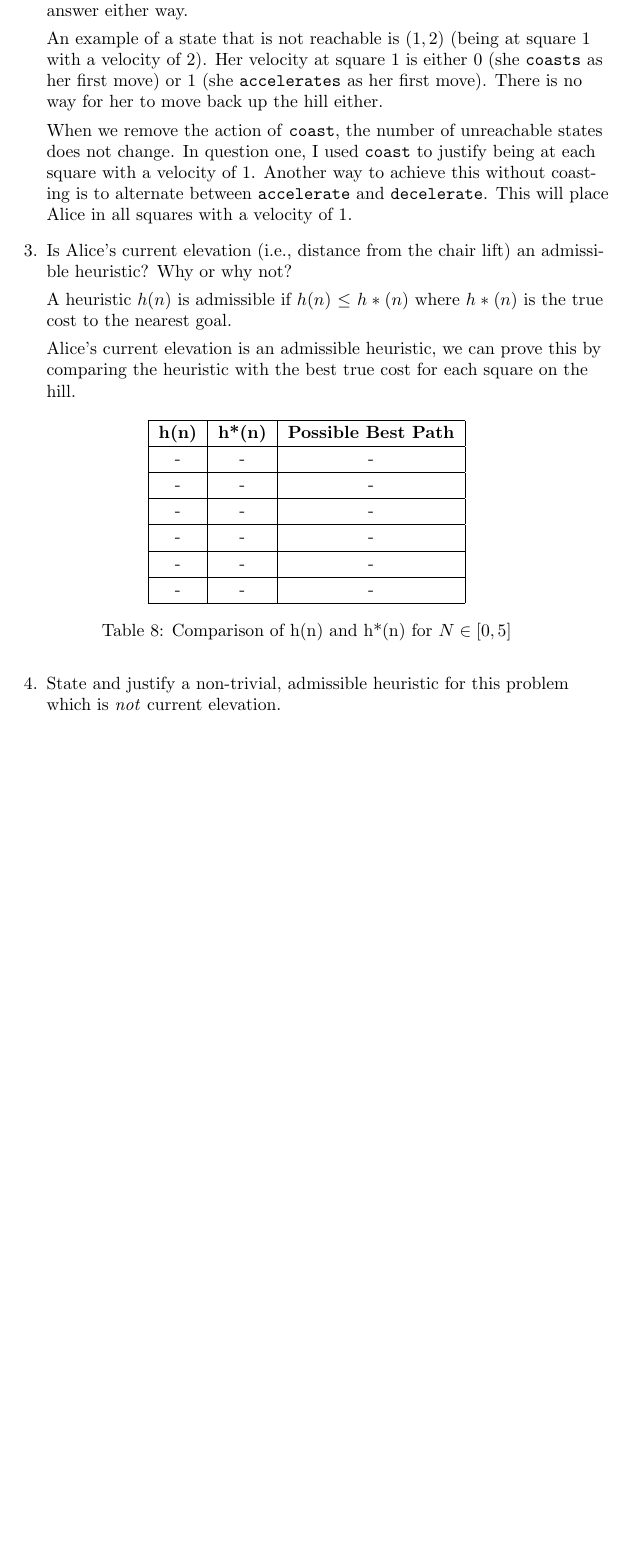
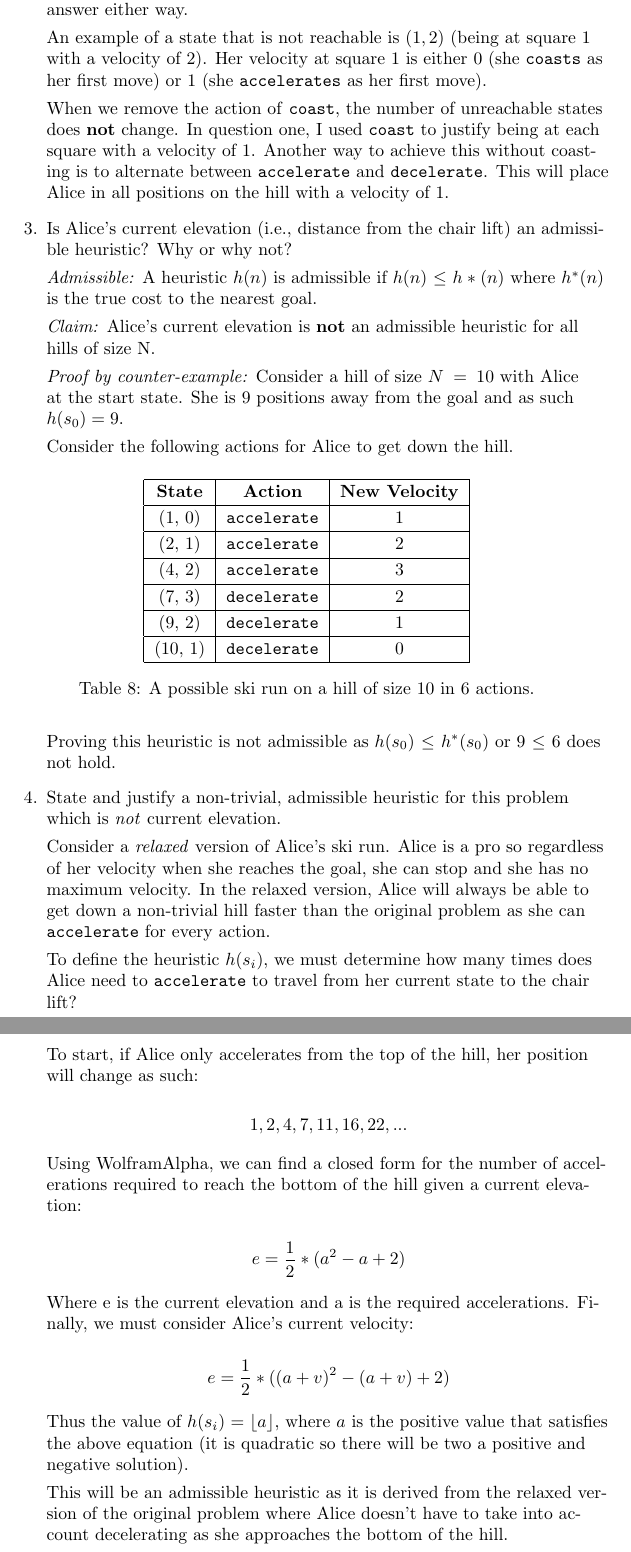
Before and after one commit to jspitkin/spring2018, a LaTeX problem sheet (ai/hw1/hw1.tex): part of page 4 of 4 before the commit and two parts of pages 4 and 5 of 5 after it, the two joined at a grey line, cut so that both start at the same text, the shorter picture padded with empty space. Compiled offline with pdfLaTeX.

Commit message:
AI HW1 done

```diff
--- a/ai/hw1/hw1.tex
+++ b/ai/hw1/hw1.tex
@@ -6,6 +6,7 @@
 \usepackage{notes}
 \usepackage{url}
 \usepackage{graphicx}
+\newcommand{\floor}[1]{\lfloor #1 \rfloor}
 \title{HW1: Search}
 \duedate{}
 \class{CS6300: Artificial Intelligence, Spring 2018}
@@ -194,37 +195,64 @@ Alice cannot coast (she must either accelerate or decelerate): does this
 yield \emph{more} unreachable states? If so, give an example of one and
 justify your answer either way.
 
-An example of a state that is not reachable is $(1, 2)$ (being at square 1 with a velocity of 2). Her velocity at square 1 is either $0$ (she \texttt{coasts} as her first move) or $1$ (she \texttt{accelerates} as her first move). There is no way for her to move back up the hill either.
+An example of a state that is not reachable is $(1, 2)$ (being at square 1 with a velocity of 2). Her velocity at square 1 is either $0$ (she \texttt{coasts} as her first move) or $1$ (she \texttt{accelerates} as her first move).
 
-When we remove the action of \texttt{coast}, the number of unreachable states does not change. In question one, I used \texttt{coast} to justify being at each square with a velocity of 1. Another way to achieve this without coasting is to alternate between \texttt{accelerate} and \texttt{decelerate}. This will place Alice in all squares with a velocity of 1.
+When we remove the action of \texttt{coast}, the number of unreachable states does \textbf{not} change. In question one, I used \texttt{coast} to justify being at each square with a velocity of 1. Another way to achieve this without coasting is to alternate between \texttt{accelerate} and \texttt{decelerate}. This will place Alice in all positions on the hill with a velocity of 1.
 
 \item Is Alice's current elevation (i.e., distance from the chair lift)
 an admissible heuristic?  Why or why not?
 
-A heuristic $h(n)$ is admissible if $h(n) \leq h*(n)$ where $h*(n)$ is the true cost to the nearest goal.
+\textit{Admissible:} A heuristic $h(n)$ is admissible if $h(n) \leq h*(n)$ where $h^*(n)$ is the true cost to the nearest goal.
 
-Alice's current elevation is an admissible heuristic, we can prove this by comparing the heuristic with the best true cost for each square on the hill.
+\textit{Claim:} Alice's current elevation is \textbf{not} an admissible heuristic for all hills of size N.
+
+\textit{Proof by counter-example:} Consider a hill of size $N = 10$ with Alice at the start state. She is 9 positions away from the goal and as such $h(s_0) = 9$.
+
+Consider the following actions for Alice to get down the hill.
 
 \begin{table}[H]
 \centering
 {\renewcommand{\arraystretch}{1.2}%
 \begin{tabular}{| c | c | c |}
 \hline
-\textbf{h(n)} & \textbf{h*(n)} & \textbf{Possible Best Path}\\
+\textbf{State} & \textbf{Action} & \textbf{New Velocity} \\
 \hline
-- & - & -\\ \hline
-- & - & -\\ \hline
-- & - & -\\ \hline
-- & - & -\\ \hline
-- & - & -\\ \hline
-- & - & -\\ \hline
+(1, 0) & \texttt{accelerate} & 1 \\ \hline
+(2, 1) & \texttt{accelerate} & 2 \\ \hline
+(4, 2) & \texttt{accelerate} & 3 \\ \hline
+(7, 3) & \texttt{decelerate} & 2 \\ \hline
+(9, 2) & \texttt{decelerate} & 1 \\ \hline
+(10, 1) & \texttt{decelerate} & 0 \\ \hline
 \end{tabular}}
-\caption{Comparison of h(n) and h*(n) for $N \in [0, 5]$}
+\caption{A possible ski run on a hill of size 10 in 6 actions.}
 \end{table}
 
+Proving this heuristic is not admissible as $h(s_0) \leq h^*(s_0)$ or $9 \leq 6$ does not hold.
 
 \item State and justify a non-trivial, admissible heuristic for this
 problem which is \emph{not} current elevation.
+
+Consider a \textit{relaxed} version of Alice's ski run. Alice is a pro so regardless of her velocity when she reaches the goal, she can stop and she has no maximum velocity. In the relaxed version, Alice will always be able to get down a non-trivial hill faster than the original problem as she can \texttt{accelerate} for every action.
+
+To define the heuristic $h(s_i)$, we must determine how many times does Alice need to \texttt{accelerate} to travel from her current state to the chair lift?
+
+To start, if Alice only accelerates from the top of the hill, her position will change as such:
+
+$$1, 2, 4, 7, 11, 16, 22, ...$$
+
+Using WolframAlpha, we can find a closed form for the number of accelerations required to reach the bottom of the hill given a current elevation:
+
+$$e = \frac{1}{2} * (a^2 - a + 2)$$
+
+Where e is the current elevation and a is the required accelerations. Finally, we must consider Alice's current velocity:
+
+$$e = \frac{1}{2} * ((a + v)^2 - (a + v) + 2)$$
+
+Thus the value of $h(s_i) = \floor{a}$, where $a$ is the positive value that satisfies the above equation (it is quadratic so there will be two a positive and negative solution).
+
+This will be an admissible heuristic as it is derived from the relaxed version of the original problem where Alice doesn't have to take into account decelerating as she approaches the bottom of the hill.
+
+
 \end{enumerate}
 
 \end{document}
```
Also changed, not shown: ai/hw1/hw1.pdf, ai/hw1/hw1.tex (4 more changed lines), 3 other files.
